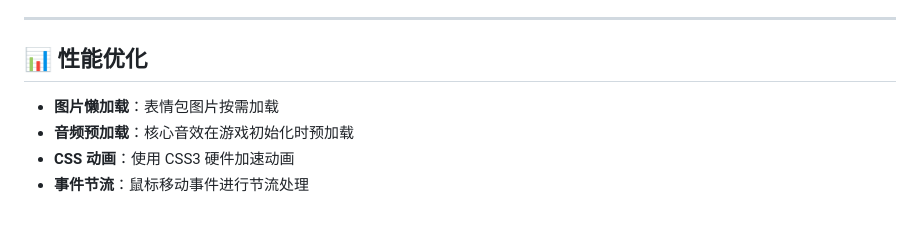
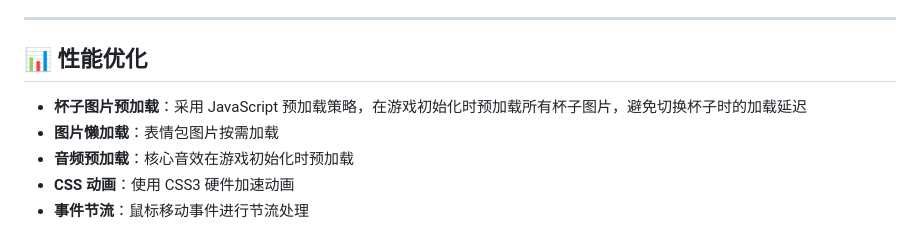
Before and after one commit to JohnvenTom/guess-ksm-game, a Markdown page: README.md, the part around the change. Rendered like a GitHub page.

```diff
--- a/README.md
+++ b/README.md
@@ -402,6 +402,7 @@ guess-cup-game/
 
 ## 📊 性能优化
 
+- **杯子图片预加载**：采用 JavaScript 预加载策略，在游戏初始化时预加载所有杯子图片，避免切换杯子时的加载延迟
 - **图片懒加载**：表情包图片按需加载
 - **音频预加载**：核心音效在游戏初始化时预加载
 - **CSS 动画**：使用 CSS3 硬件加速动画
```
